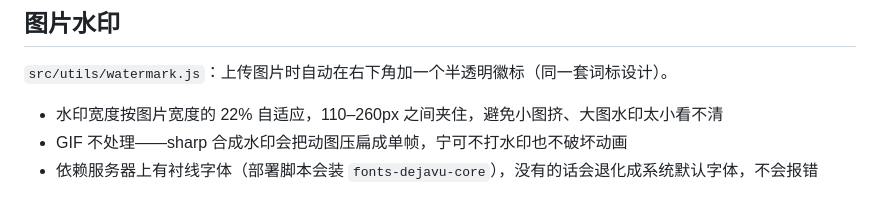
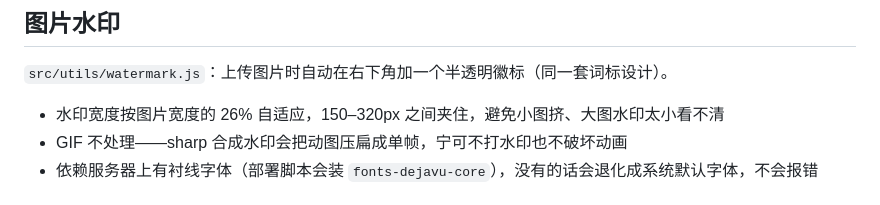
Before and after one commit to yibentq/blueblog, a Markdown page: README.md, the part around the change. Drawn GitHub-style.

Commit message:
docs: 修正README水印比例数字，和代码实际参数对齐
代码后来把宽度比例从22%调到26%，夹取范围从110-260px调到150-320px
（注释写了理由：150px是实测微缩防伪文字能读出来的下限），但README
没跟着改。逐项核对了README其余安全/SEO/编辑器相关声明，都和代码对得上，
没有发现别的缺口。

```diff
--- a/README.md
+++ b/README.md
@@ -91,7 +91,7 @@ pm2 startup   # 让 PM2 开机自启
 ## 图片水印
 
 `src/utils/watermark.js`：上传图片时自动在右下角加一个半透明徽标（同一套词标设计）。
-- 水印宽度按图片宽度的 22% 自适应，110–260px 之间夹住，避免小图挤、大图水印太小看不清
+- 水印宽度按图片宽度的 26% 自适应，150–320px 之间夹住，避免小图挤、大图水印太小看不清
 - GIF 不处理——sharp 合成水印会把动图压扁成单帧，宁可不打水印也不破坏动画
 - 依赖服务器上有衬线字体（部署脚本会装 `fonts-dejavu-core`），没有的话会退化成系统默认字体，不会报错
 
```
